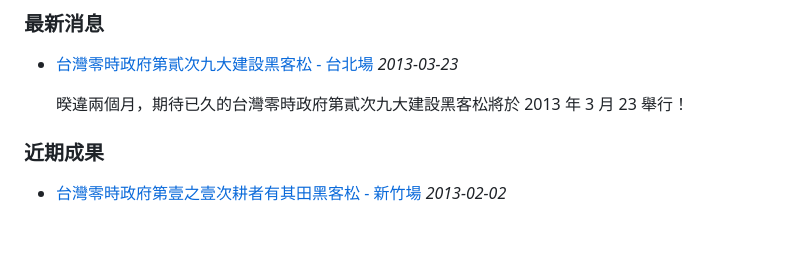
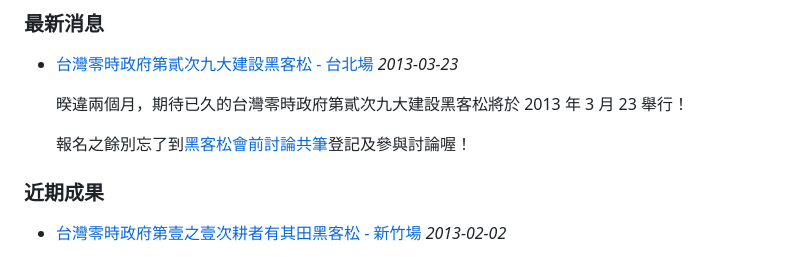
Before and after one commit to g0v/g0v.tw, a Markdown page: index.md, the part around the change. Rendered like a GitHub page; blank space fills up the shorter version.

```diff
--- a/index.md
+++ b/index.md
@@ -13,6 +13,8 @@ id: home
 * [台灣零時政府第貳次九大建設黑客松 - 台北場](http://registrano.com/events/g0v-hackath2n-taipei) <em class="time">2013-03-23</em>
 
     暌違兩個月，期待已久的台灣零時政府第貳次九大建設黑客松將於 2013 年 3 月 23 舉行！
+
+    報名之餘別忘了到[黑客松會前討論共筆](http://bit.ly/g0v-hackath2n)登記及參與討論喔！
 
 ### 近期成果
 
```
Also changed, not shown: about.md (+1 -1 lines), imgs/about.png.
